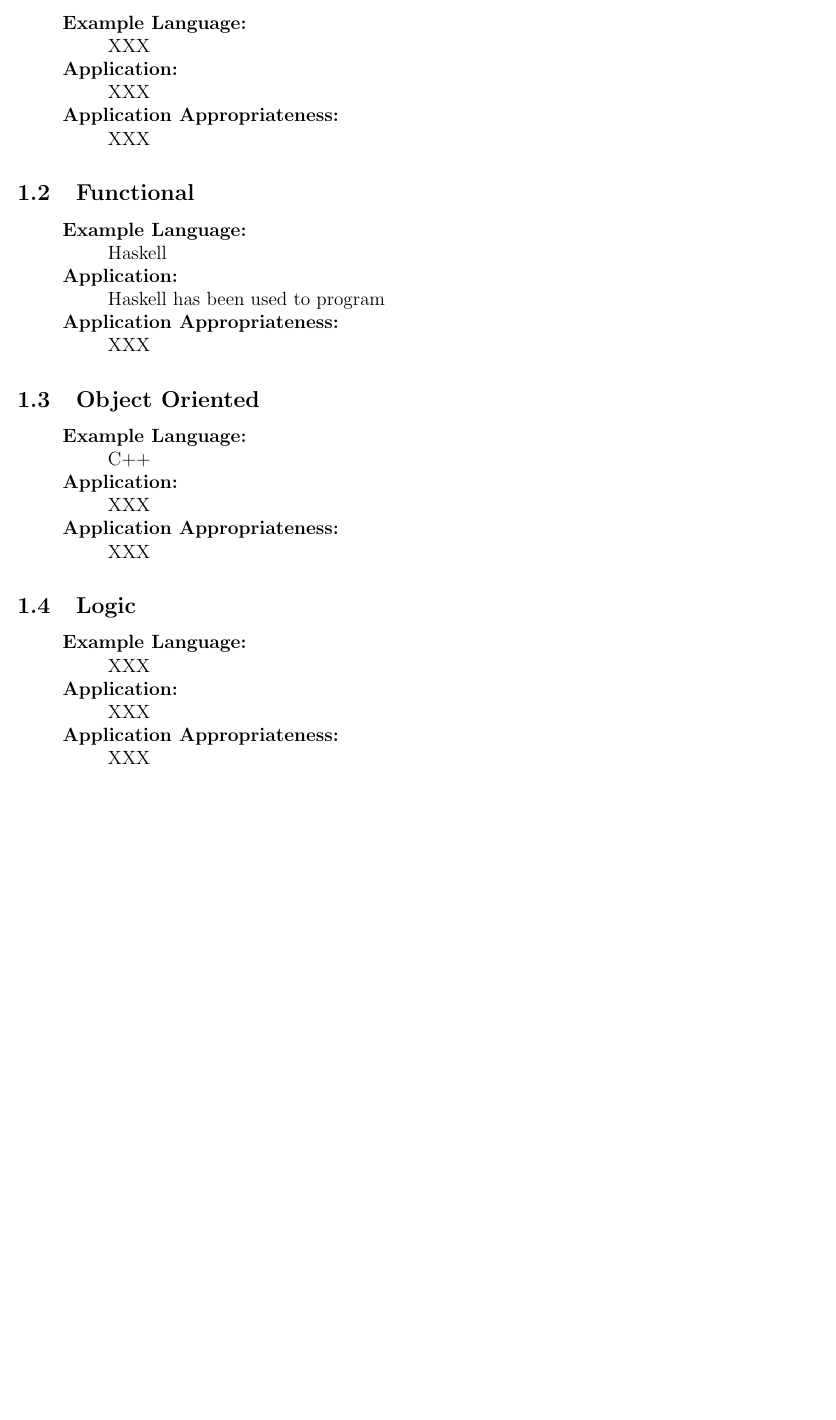
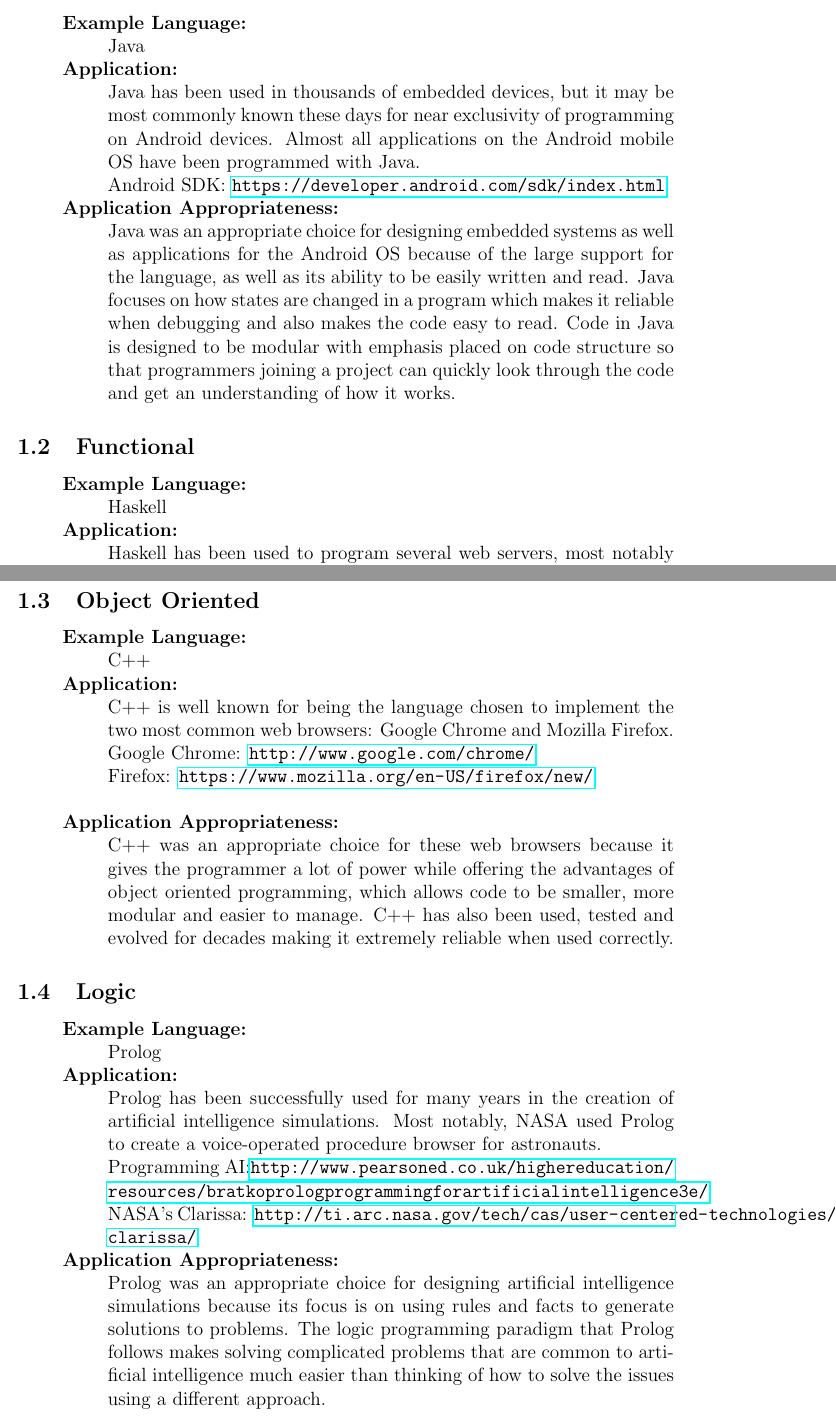
Before and after one commit to ChrisAikman/CSE101HW, a LaTeX problem sheet (hw6.tex): part of page 2 of 3 before the commit and two parts of pages 2 and 3 of 4 after it, the two joined at a grey line, cut so that both start at the same text, the shorter picture padded with empty space. Compiled offline with pdfLaTeX.

Commit message:
Fix last push.
Idk what happened, it didn't push the actual TeX file.

```diff
--- a/hw6.tex
+++ b/hw6.tex
@@ -1,4 +1,4 @@
-\documentclass[hidelinks,12pt]{article}
+\documentclass[12pt]{article}
 \usepackage{graphicx}
 \usepackage{hyperref}
 \usepackage{cite}
@@ -37,43 +37,44 @@ Hugo Rivera\\
 
 \section{Programming Paradigm Assignment}
 \subsection{Imperative}
-\begin{addmargin}[1cm]{0em}% 1em left, 2em right
+\begin{addmargin}[1cm]{0em}
 \textbf{Example Language:}
-	\begin{addmargin}[1cm]{0em}% 1em left, 2em right
-		XXX
+	\begin{addmargin}[1cm]{0em}
+		Java
 	\end{addmargin}
 \end{addmargin}
 
 \begin{addmargin}[1cm]{0em}% 1em left, 2em right
 \textbf{Application:}
-	\begin{addmargin}[1cm]{0em}% 1em left, 2em right
-		XXX
+	\begin{addmargin}[1cm]{0em}
+		Java has been used in thousands of embedded devices, but it may be most commonly known these days for near exclusivity of programming on Android devices. Almost all applications on the Android mobile OS have been programmed with Java.\\
+		Android SDK: \url{https://developer.android.com/sdk/index.html}
 	\end{addmargin}
 \end{addmargin}
 
-\begin{addmargin}[1cm]{0em}% 1em left, 2em right
+\begin{addmargin}[1cm]{0em}
 \textbf{Application Appropriateness:}
-	\begin{addmargin}[1cm]{0em}% 1em left, 2em right
-		XXX
+	\begin{addmargin}[1cm]{0em}
+		Java was an appropriate choice for designing embedded systems as well as applications for the Android OS because of the large support for the language, as well as its ability to be easily written and read. Java focuses on how states are changed in a program which makes it reliable when debugging and also makes the code easy to read. Code in Java is designed to be modular with emphasis placed on code structure so that programmers joining a project can quickly look through the code and get an understanding of how it works.
 	\end{addmargin}
 \end{addmargin}
 
 \subsection{Functional}
-\begin{addmargin}[1cm]{0em}% 1em left, 2em right
+\begin{addmargin}[1cm]{0em}
 \textbf{Example Language:}
-	\begin{addmargin}[1cm]{0em}% 1em left, 2em right
+	\begin{addmargin}[1cm]{0em}
 		Haskell
 	\end{addmargin}
 \end{addmargin}
 
-\begin{addmargin}[1cm]{0em}% 1em left, 2em right
+\begin{addmargin}[1cm]{0em}
 \textbf{Application:}
-	\begin{addmargin}[1cm]{0em}% 1em left, 2em right
-		Haskell has been used to program
+	\begin{addmargin}[1cm]{0em}
+		Haskell has been used to program several web servers, most notably Snap and Yesod.\\
+		Snap: \url{http://snapframework.com/}\\
+		Yesod: \url{http://www.yesodweb.com/}
 	\end{addmargin}
 \end{addmargin}
 
-\begin{addmargin}[1cm]{0em}% 1em left, 2em right
+\begin{addmargin}[1cm]{0em}
 \textbf{Application Appropriateness:}
-	\begin{addmargin}[1cm]{0em}% 1em left, 2em right
-		XXX
@@ -83,44 +87,48 @@ Hugo Rivera\\
 \subsection{Object Oriented}
-\begin{addmargin}[1cm]{0em}% 1em left, 2em right
+\begin{addmargin}[1cm]{0em}
 \textbf{Example Language:}
-	\begin{addmargin}[1cm]{0em}% 1em left, 2em right
+	\begin{addmargin}[1cm]{0em}
 		C++
 	\end{addmargin}
 \end{addmargin}
 
-\begin{addmargin}[1cm]{0em}% 1em left, 2em right
+\begin{addmargin}[1cm]{0em}
 \textbf{Application:}
-	\begin{addmargin}[1cm]{0em}% 1em left, 2em right
-		XXX
+	\begin{addmargin}[1cm]{0em}
+		C++ is well known for being the language chosen to implement the two most common web browsers: Google Chrome and Mozilla Firefox.\\
+		Google Chrome: \url{http://www.google.com/chrome/}\\
+		Firefox: \url{https://www.mozilla.org/en-US/firefox/new/}\\
 	\end{addmargin}
 \end{addmargin}
 
-\begin{addmargin}[1cm]{0em}% 1em left, 2em right
+\begin{addmargin}[1cm]{0em}
 \textbf{Application Appropriateness:}
-	\begin{addmargin}[1cm]{0em}% 1em left, 2em right
-		XXX
+	\begin{addmargin}[1cm]{0em}
+		C++ was an appropriate choice for these web browsers because it gives the programmer a lot of power while offering the advantages of object oriented programming, which allows code to be smaller, more modular and easier to manage. C++ has also been used, tested and evolved for decades making it extremely reliable when used correctly.
 	\end{addmargin}
 \end{addmargin}
 
 \subsection{Logic}
-\begin{addmargin}[1cm]{0em}% 1em left, 2em right
+\begin{addmargin}[1cm]{0em}
 \textbf{Example Language:}
-	\begin{addmargin}[1cm]{0em}% 1em left, 2em right
-		XXX
+	\begin{addmargin}[1cm]{0em}
+		Prolog
 	\end{addmargin}
 \end{addmargin}
 
-\begin{addmargin}[1cm]{0em}% 1em left, 2em right
+\begin{addmargin}[1cm]{0em}
 \textbf{Application:}
-	\begin{addmargin}[1cm]{0em}% 1em left, 2em right
-		XXX
+	\begin{addmargin}[1cm]{0em}
+	 Prolog has been successfully used for many years in the creation of artificial intelligence simulations. Most notably, NASA used Prolog to create a voice-operated procedure browser for astronauts.\\
+	 Programming AI:\url{http://www.pearsoned.co.uk/highereducation/resources/bratkoprologprogrammingforartificialintelligence3e/}
+	 NASA's Clarissa: \url{http://ti.arc.nasa.gov/tech/cas/user-centered-technologies/clarissa/}
 	\end{addmargin}
 \end{addmargin}
 
-\begin{addmargin}[1cm]{0em}% 1em left, 2em right
+\begin{addmargin}[1cm]{0em}
 \textbf{Application Appropriateness:}
-	\begin{addmargin}[1cm]{0em}% 1em left, 2em right
-		XXX
+	\begin{addmargin}[1cm]{0em}
+		Prolog was an appropriate choice for designing artificial intelligence simulations because its focus is on using rules and facts to generate solutions to problems. The logic programming paradigm that Prolog follows makes solving complicated problems that are common to artificial intelligence much easier than thinking of how to solve the issues using a different approach.
 	\end{addmargin}
 \end{addmargin}
 
```
Also changed, not shown: hw6.tex (3 more changed lines).
